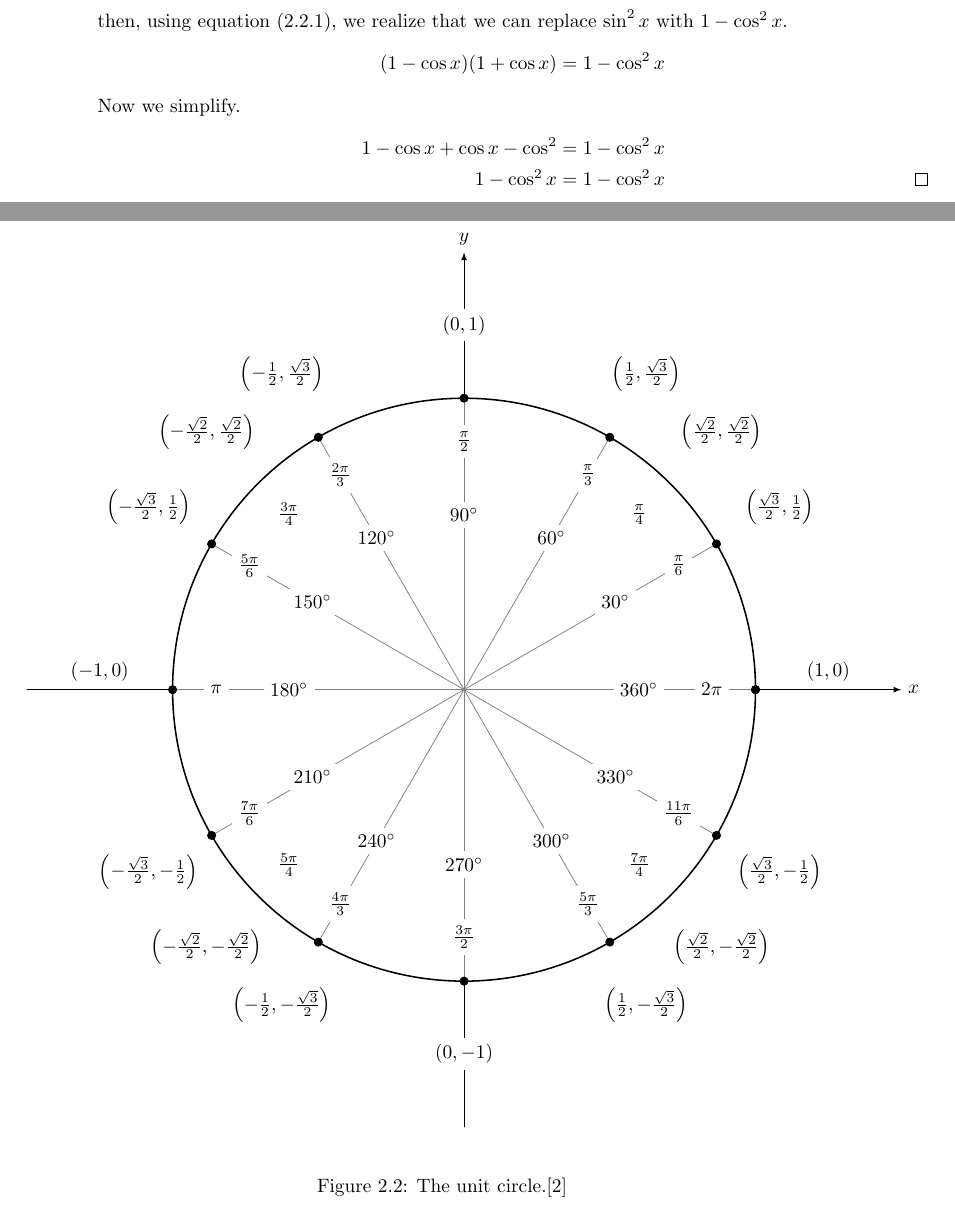
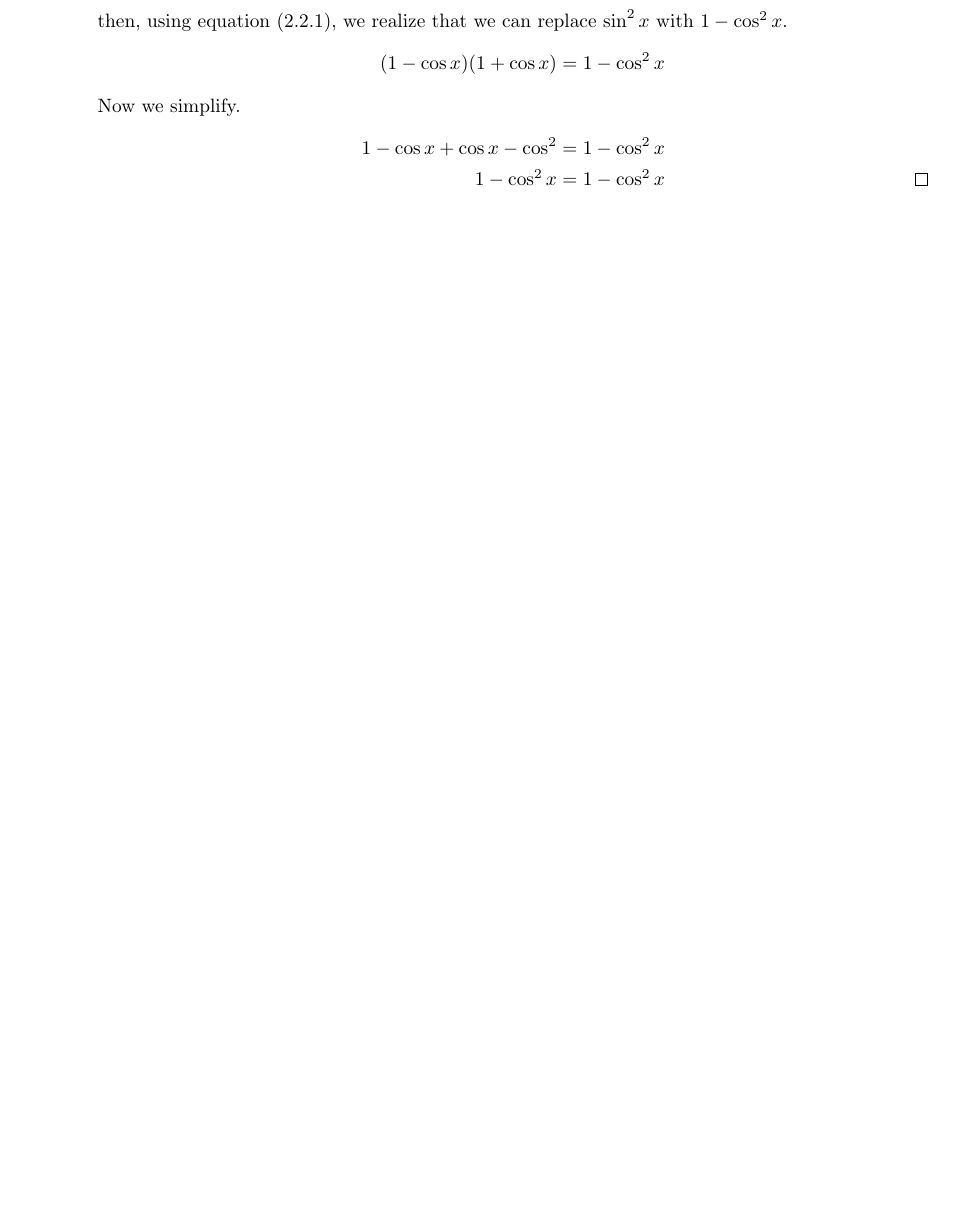
Before and after one commit to nathantypanski/texnotes, a LaTeX thesis (notes.tex, which reads continuous/trigonometry.tex): two parts of pages 22 and 23 of 163 before the commit and part of page 22 of 163 after it, the two joined at a grey line, cut so that both start at the same text, the shorter picture padded with empty space. Compiled offline with pdfLaTeX.

Commit message:
Fixed duplicate unit circle

```diff
--- a/continuous/trigonometry.tex
+++ b/continuous/trigonometry.tex
@@ -198,72 +198,6 @@ and for $\sin^2 \theta$
   \end{proof}
 \end{ex}
 \begin{figure}[h]
-  \begin{tikzpicture}[scale=5.3,cap=round,>=latex]
-  % draw the coordinates
-    \draw[->] (-1.5cm,0cm) -- (1.5cm,0cm) node[right,fill=white] {$x$};
-    \draw[->] (0cm,-1.5cm) -- (0cm,1.5cm) node[above,fill=white] {$y$};
-
-  % draw the unit circle
-    \draw[thick] (0cm,0cm) circle(1cm);
-
-    \foreach \x in {0,30,...,360} {
-          % lines from center to point
-      \draw[gray] (0cm,0cm) -- (\x:1cm);
-          % dots at each point
-      \filldraw[black] (\x:1cm) circle(0.4pt);
-          % draw each angle in degrees
-      \draw (\x:0.6cm) node[fill=white] {$\x^\circ$};
-    }
-
-  % draw each angle in radians
-    \foreach \x/\xtext in {
-      30/\frac{\pi}{6},
-      45/\frac{\pi}{4},
-      60/\frac{\pi}{3},
-      90/\frac{\pi}{2},
-      120/\frac{2\pi}{3},
-      135/\frac{3\pi}{4},
-      150/\frac{5\pi}{6},
-      180/\pi,
-      210/\frac{7\pi}{6},
-      225/\frac{5\pi}{4},
-      240/\frac{4\pi}{3},
-      270/\frac{3\pi}{2},
-      300/\frac{5\pi}{3},
-      315/\frac{7\pi}{4},
-      330/\frac{11\pi}{6},
-    360/2\pi}
-    \draw (\x:0.85cm) node[fill=white] {$\xtext$};
-
-    \foreach \x/\xtext/\y in {
-      % the coordinates for the first quadrant
-      30/\frac{\sqrt{3}}{2}/\frac{1}{2},
-      45/\frac{\sqrt{2}}{2}/\frac{\sqrt{2}}{2},
-      60/\frac{1}{2}/\frac{\sqrt{3}}{2},
-      % the coordinates for the second quadrant
-      150/-\frac{\sqrt{3}}{2}/\frac{1}{2},
-      135/-\frac{\sqrt{2}}{2}/\frac{\sqrt{2}}{2},
-      120/-\frac{1}{2}/\frac{\sqrt{3}}{2},
-      % the coordinate on s for the third quadrant
-      210/-\frac{\sqrt{3}}{2}/-\frac{1}{2},
-      225/-\frac{\sqrt{2}}{2}/-\frac{\sqrt{2}}{2},
-      240/-\frac{1}{2}/-\frac{\sqrt{3}}{2},
-      % the coordinates for the fourth quadrant
-      330/\frac{\sqrt{3}}{2}/-\frac{1}{2},
-      315/\frac{\sqrt{2}}{2}/-\frac{\sqrt{2}}{2},
-      300/\frac{1}{2}/-\frac{\sqrt{3}}{2}}
-      \draw (\x:1.25cm) node[fill=white] {$\left(\xtext,\y\right)$};
-
-  % draw the horizontal and vertical coordinates
-  % the placement is better this way
-      \draw (-1.25cm,0cm) node[above=1pt] {$(-1,0)$}
-      (1.25cm,0cm)  node[above=1pt] {$(1,0)$}
-      (0cm,-1.25cm) node[fill=white] {$(0,-1)$}
-      (0cm,1.25cm)  node[fill=white] {$(0,1)$};
-  \end{tikzpicture}
-  \caption{The unit circle.\cite{tikzunitcirc}\label{fig:tikzunitcirc}}
-\end{figure}
-\begin{figure}[h]
   \begin{center}
       \includegraphics[width=0.8\textwidth]{photos/pythagoras.jpg}
     \end{center}
```
